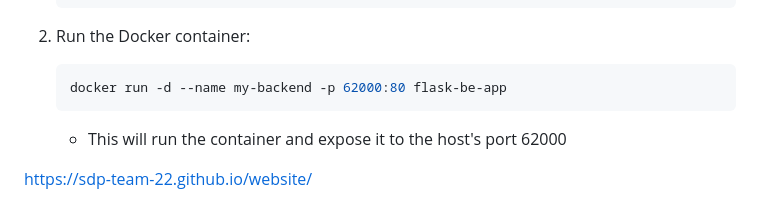
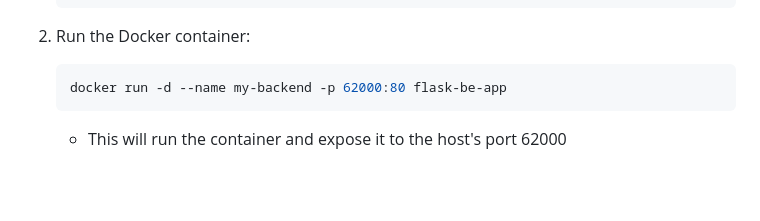
Before and after one commit to sdp-team-22/testPages, a Markdown page: README.md, the part around the change. Drawn GitHub-style; blank space fills up the shorter version.

````diff
--- a/README.md
+++ b/README.md
@@ -67,6 +67,3 @@ If for some reason you'd like to spin up each container individually, follow the
     ```
 
     * This will run the container and expose it to the host's port 62000
-
-
-https://sdp-team-22.github.io/website/
````
